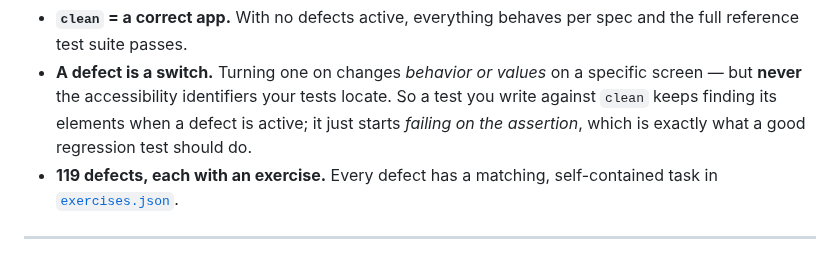
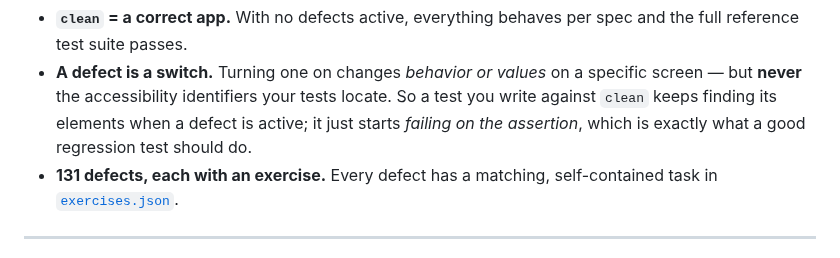
Before and after one commit to VadimToptunov/ChaosBank-iOS, a Markdown page: docs/USER_GUIDE.md, the part around the change. Drawn GitHub-style.

```diff
--- a/docs/USER_GUIDE.md
+++ b/docs/USER_GUIDE.md
@@ -21,7 +21,7 @@ networking, security, accessibility, performance).
   write against `clean` keeps finding its elements when a defect is active; it just
   starts *failing on the assertion*, which is exactly what a good regression test should
   do.
-- **119 defects, each with an exercise.** Every defect has a matching, self-contained
+- **131 defects, each with an exercise.** Every defect has a matching, self-contained
   task in [`exercises.json`](../exercises.json).
 
 ---
```
Also changed, not shown: README.md (+1 -1 lines), docs/screenshots/07-devmenu.png.
